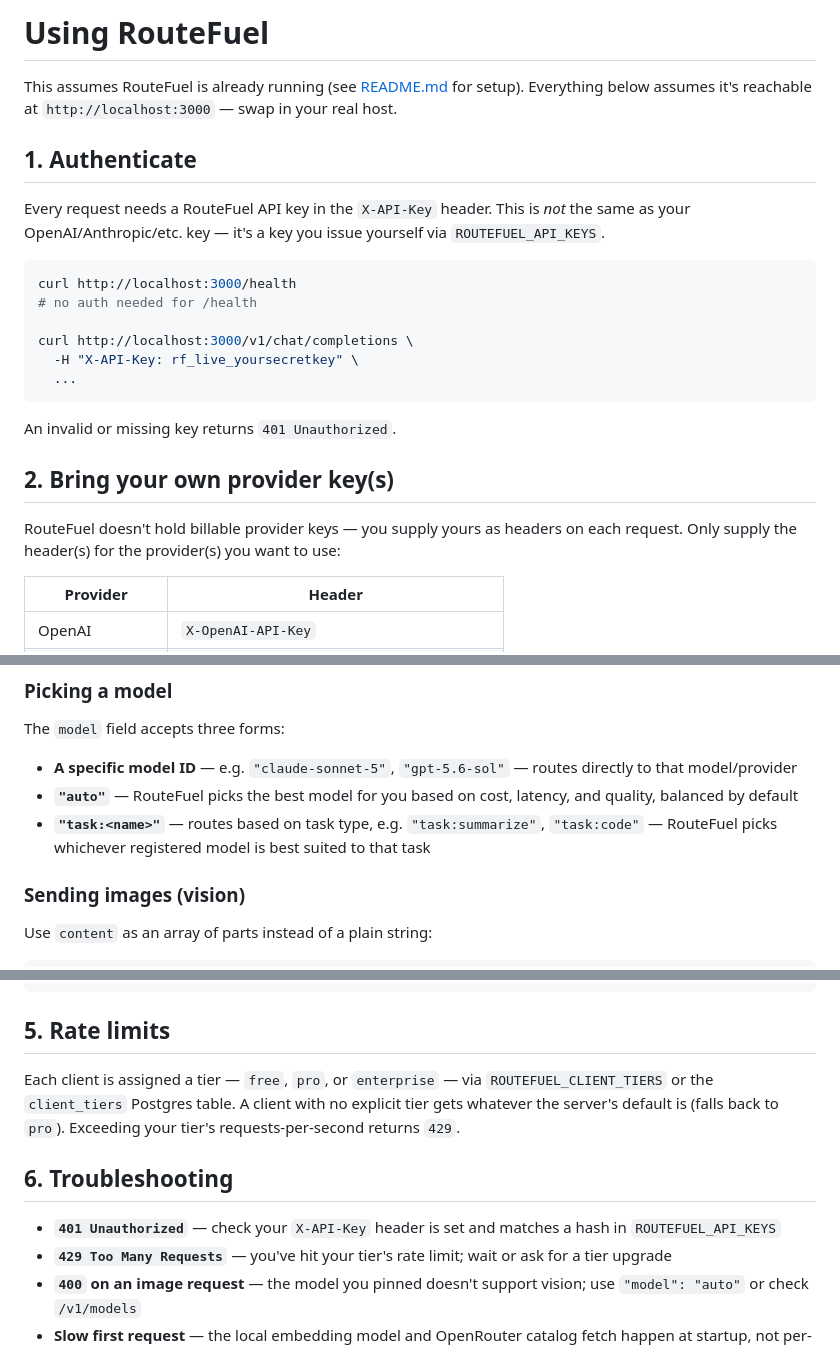
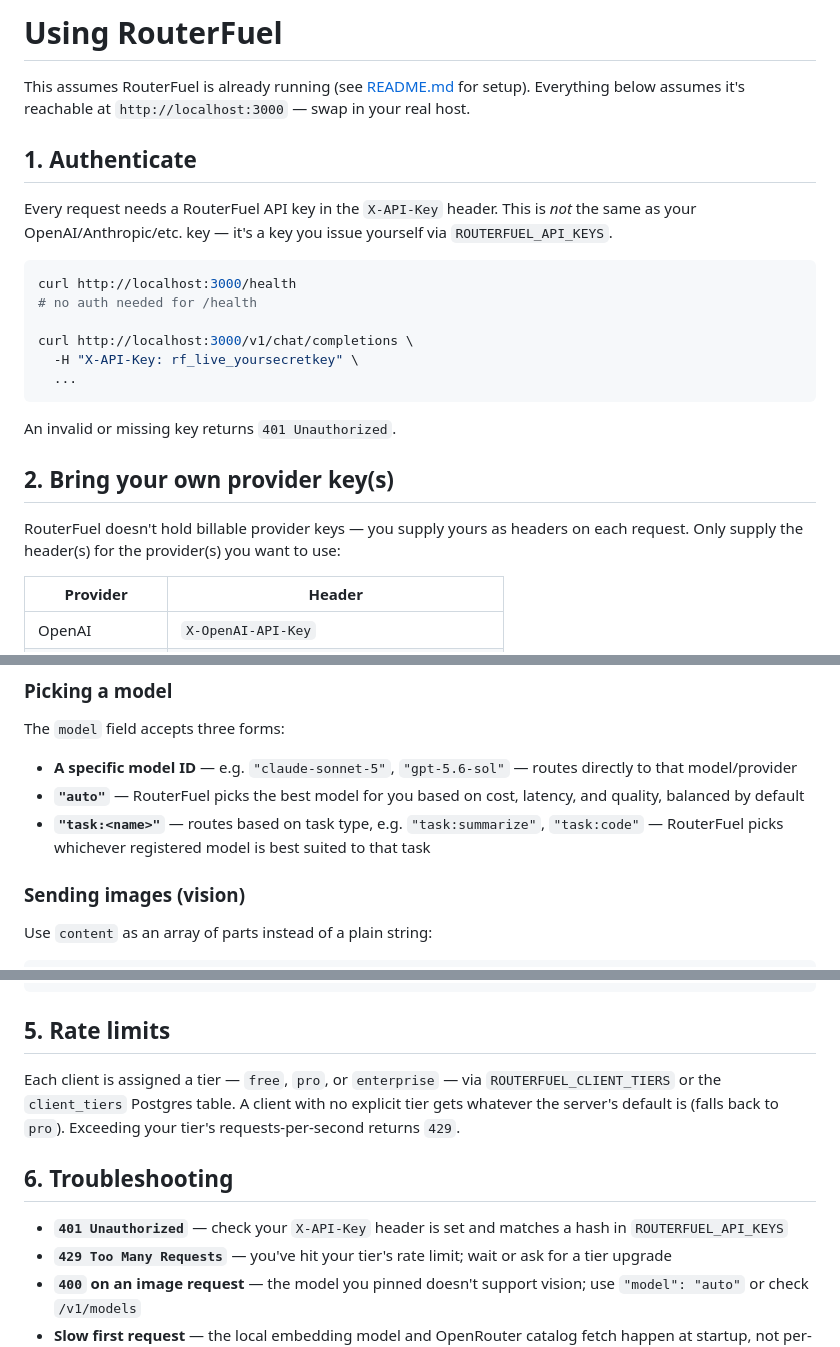
Before and after one commit to uaz5/Routefuel2, a Markdown page: USAGE.md, 3 parts joined by grey strips. Drawn GitHub-style.

Commit message:
Update documentation from RouteFuel to RouterFuel

````diff
--- a/USAGE.md
+++ b/USAGE.md
@@ -1,10 +1,10 @@
-# Using RouteFuel
+# Using RouterFuel
 
-This assumes RouteFuel is already running (see [README.md](README.md) for setup). Everything below assumes it's reachable at `http://localhost:3000` — swap in your real host.
+This assumes RouterFuel is already running (see [README.md](README.md) for setup). Everything below assumes it's reachable at `http://localhost:3000` — swap in your real host.
 
 ## 1. Authenticate
 
-Every request needs a RouteFuel API key in the `X-API-Key` header. This is *not* the same as your OpenAI/Anthropic/etc. key — it's a key you issue yourself via `ROUTEFUEL_API_KEYS`.
+Every request needs a RouterFuel API key in the `X-API-Key` header. This is *not* the same as your OpenAI/Anthropic/etc. key — it's a key you issue yourself via `ROUTERFUEL_API_KEYS`.
 
 ```bash
 curl http://localhost:3000/health
@@ -19,7 +19,7 @@ An invalid or missing key returns `401 Unauthorized`.
 
 ## 2. Bring your own provider key(s)
 
-RouteFuel doesn't hold billable provider keys — you supply yours as headers on each request. Only supply the header(s) for the provider(s) you want to use:
+RouterFuel doesn't hold billable provider keys — you supply yours as headers on each request. Only supply the header(s) for the provider(s) you want to use:
 
 | Provider | Header |
 |---|---|
@@ -68,8 +68,8 @@ The response shape matches the OpenAI chat completions format:
 The `model` field accepts three forms:
 
 - **A specific model ID** — e.g. `"claude-sonnet-5"`, `"gpt-5.6-sol"` — routes directly to that model/provider
-- **`"auto"`** — RouteFuel picks the best model for you based on cost, latency, and quality, balanced by default
-- **`"task:<name>"`** — routes based on task type, e.g. `"task:summarize"`, `"task:code"` — RouteFuel picks whichever registered model is best suited to that task
+- **`"auto"`** — RouterFuel picks the best model for you based on cost, latency, and quality, balanced by default
+- **`"task:<name>"`** — routes based on task type, e.g. `"task:summarize"`, `"task:code"` — RouterFuel picks whichever registered model is best suited to that task
 
 ### Sending images (vision)
 
@@ -161,11 +161,11 @@ curl "http://localhost:3000/admin/overview?start=2026-07-01&end=2026-07-27" \
 
 ## 5. Rate limits
 
-Each client is assigned a tier — `free`, `pro`, or `enterprise` — via `ROUTEFUEL_CLIENT_TIERS` or the `client_tiers` Postgres table. A client with no explicit tier gets whatever the server's default is (falls back to `pro`). Exceeding your tier's requests-per-second returns `429`.
+Each client is assigned a tier — `free`, `pro`, or `enterprise` — via `ROUTERFUEL_CLIENT_TIERS` or the `client_tiers` Postgres table. A client with no explicit tier gets whatever the server's default is (falls back to `pro`). Exceeding your tier's requests-per-second returns `429`.
 
 ## 6. Troubleshooting
 
-- **`401 Unauthorized`** — check your `X-API-Key` header is set and matches a hash in `ROUTEFUEL_API_KEYS`
+- **`401 Unauthorized`** — check your `X-API-Key` header is set and matches a hash in `ROUTERFUEL_API_KEYS`
 - **`429 Too Many Requests`** — you've hit your tier's rate limit; wait or ask for a tier upgrade
 - **`400` on an image request** — the model you pinned doesn't support vision; use `"model": "auto"` or check `/v1/models`
 - **Slow first request** — the local embedding model and OpenRouter catalog fetch happen at startup, not per-request, so this shouldn't recur
````
Also changed, not shown: other parts of USAGE.md (+3 -3 lines).
